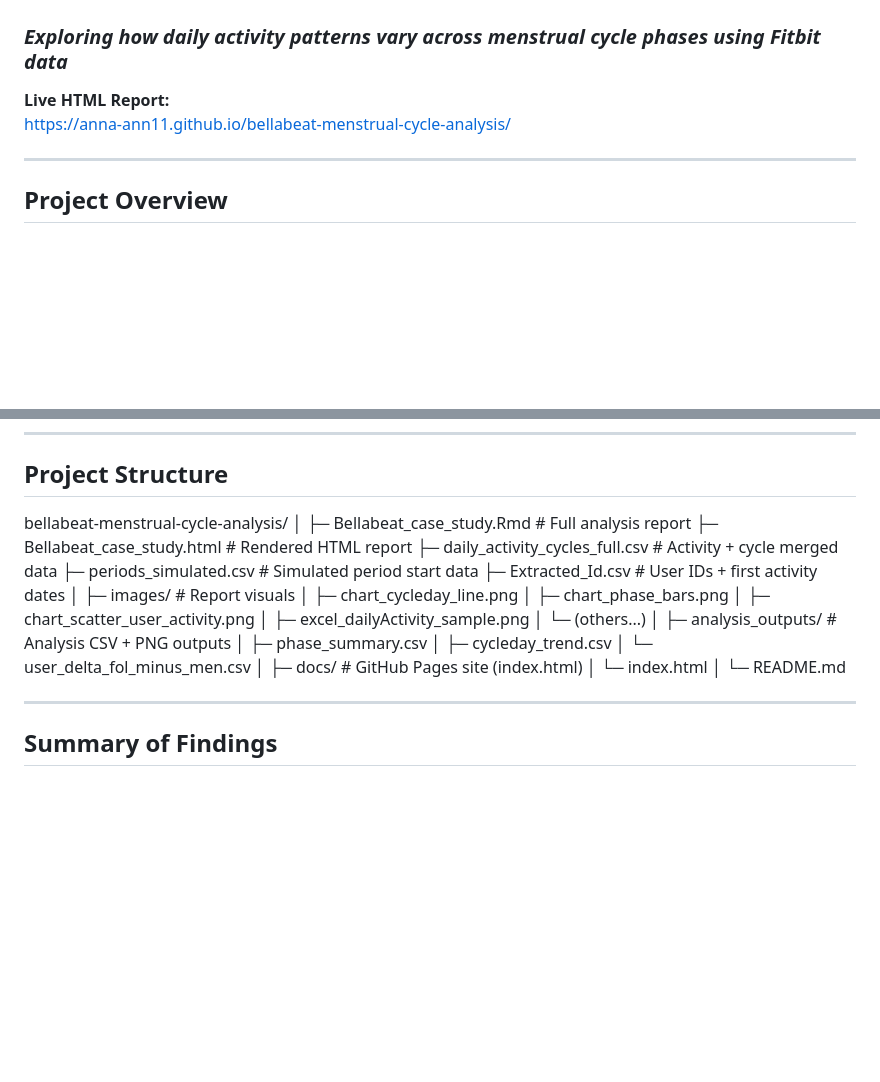
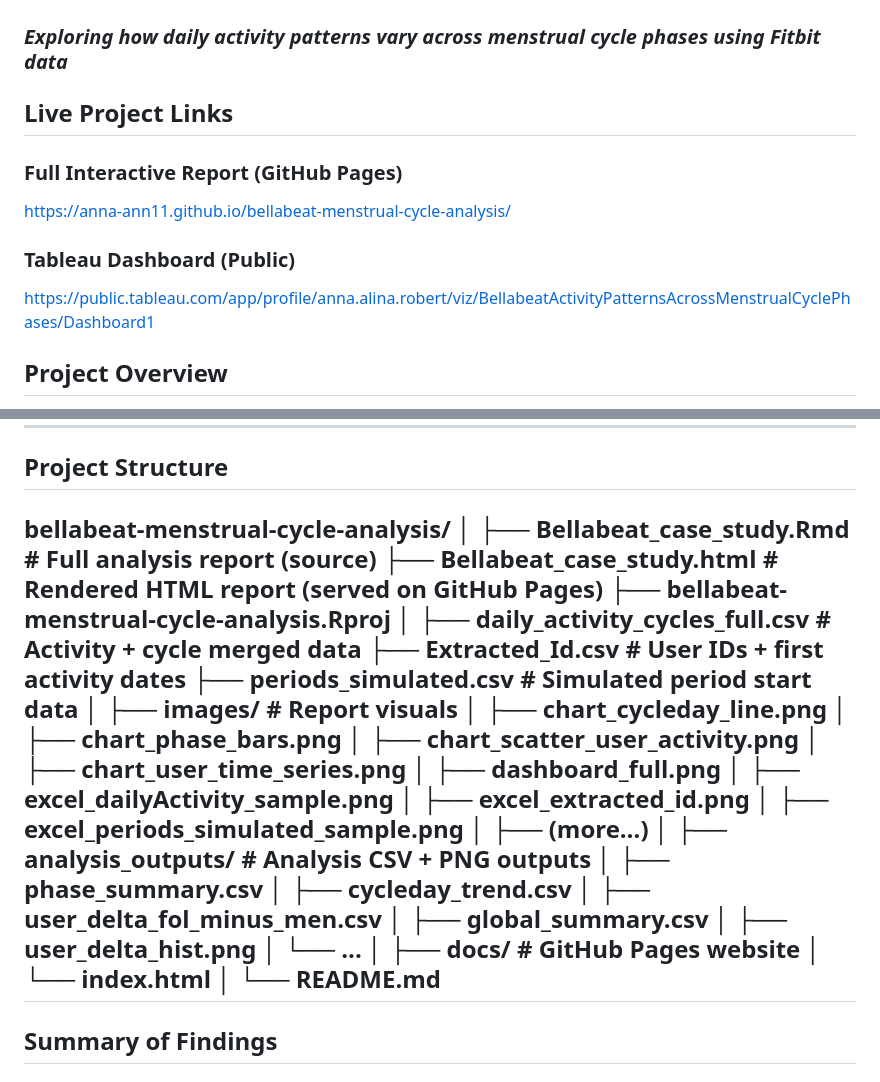
Before and after one commit to Anna-Ann11/bellabeat-menstrual-cycle-analysis, a Markdown page: README.md, 2 parts joined by grey strips. GitHub-like rendering; blank space fills up the shorter version.

```diff
--- a/README.md
+++ b/README.md
@@ -1,10 +1,13 @@
 #  Bellabeat Menstrual-Cycle Activity Analysis
 ### *Exploring how daily activity patterns vary across menstrual cycle phases using Fitbit data*
 
- **Live HTML Report:**
+##  Live Project Links
+
+###  Full Interactive Report (GitHub Pages)
 https://anna-ann11.github.io/bellabeat-menstrual-cycle-analysis/
 
----
+###  Tableau Dashboard (Public)
+https://public.tableau.com/app/profile/anna.alina.robert/viz/BellabeatActivityPatternsAcrossMenstrualCyclePhases/Dashboard1
 
 ##  Project Overview
 This project analyzes **Fitbit daily activity data for 33 users** and aligns each activity day with a **simulated menstrual cycle phase**.
@@ -31,29 +34,37 @@ This is a complete **end-to-end data analysis project**, showcasing the workflow
 ##  Project Structure
 bellabeat-menstrual-cycle-analysis/
 │
-├─ Bellabeat_case_study.Rmd # Full analysis report
-├─ Bellabeat_case_study.html # Rendered HTML report
-├─ daily_activity_cycles_full.csv # Activity + cycle merged data
-├─ periods_simulated.csv # Simulated period start data
-├─ Extracted_Id.csv # User IDs + first activity dates
+├── Bellabeat_case_study.Rmd # Full analysis report (source)
+├── Bellabeat_case_study.html # Rendered HTML report (served on GitHub Pages)
+├── bellabeat-menstrual-cycle-analysis.Rproj
 │
-├─ images/ # Report visuals
-│ ├─ chart_cycleday_line.png
-│ ├─ chart_phase_bars.png
-│ ├─ chart_scatter_user_activity.png
-│ ├─ excel_dailyActivity_sample.png
-│ └─ (others...)
+├── daily_activity_cycles_full.csv # Activity + cycle merged data
+├── Extracted_Id.csv # User IDs + first activity dates
+├── periods_simulated.csv # Simulated period start data
 │
-├─ analysis_outputs/ # Analysis CSV + PNG outputs
-│ ├─ phase_summary.csv
-│ ├─ cycleday_trend.csv
-│ └─ user_delta_fol_minus_men.csv
+├── images/ # Report visuals
+│ ├── chart_cycleday_line.png
+│ ├── chart_phase_bars.png
+│ ├── chart_scatter_user_activity.png
+│ ├── chart_user_time_series.png
+│ ├── dashboard_full.png
+│ ├── excel_dailyActivity_sample.png
+│ ├── excel_extracted_id.png
+│ ├── excel_periods_simulated_sample.png
+│ ├── (more…)
 │
-├─ docs/ # GitHub Pages site (index.html)
-│ └─ index.html
+├── analysis_outputs/ # Analysis CSV + PNG outputs
+│ ├── phase_summary.csv
+│ ├── cycleday_trend.csv
+│ ├── user_delta_fol_minus_men.csv
+│ ├── global_summary.csv
+│ ├── user_delta_hist.png
+│ └── ...
 │
-└─ README.md
-
+├── docs/ # GitHub Pages website
+│ └── index.html
+│
+└── README.md
 ---
 
 ##  Summary of Findings
```
